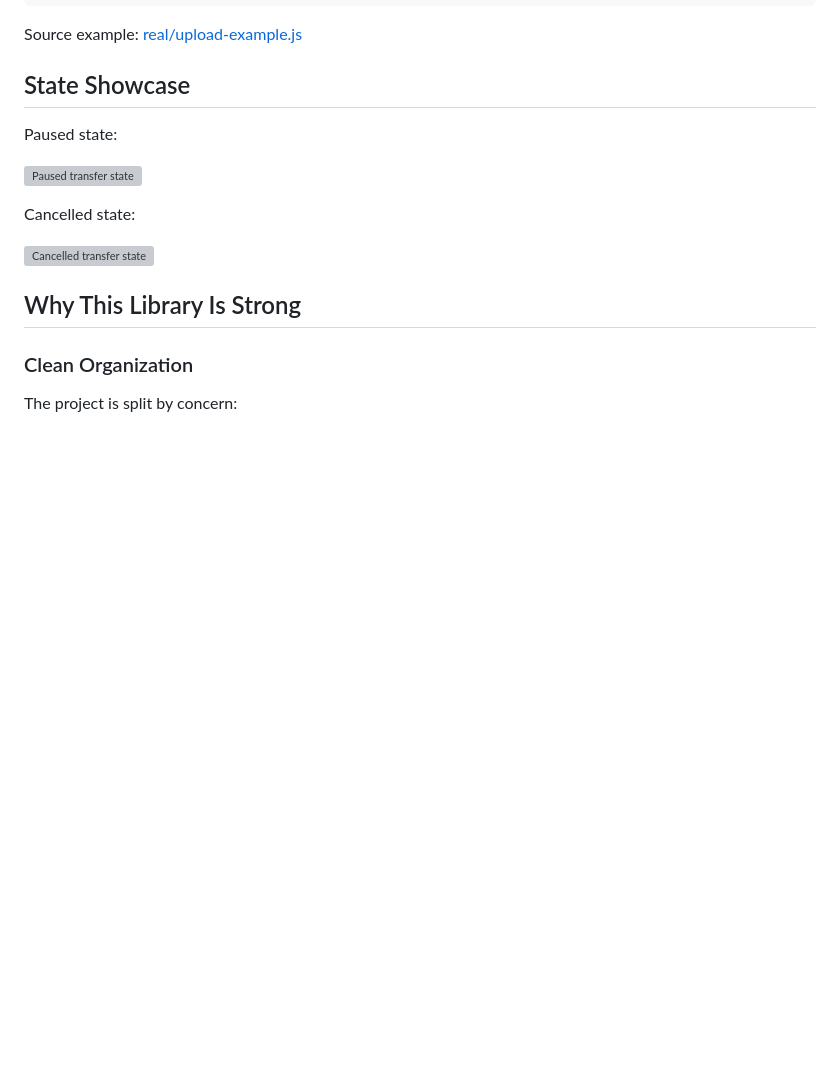
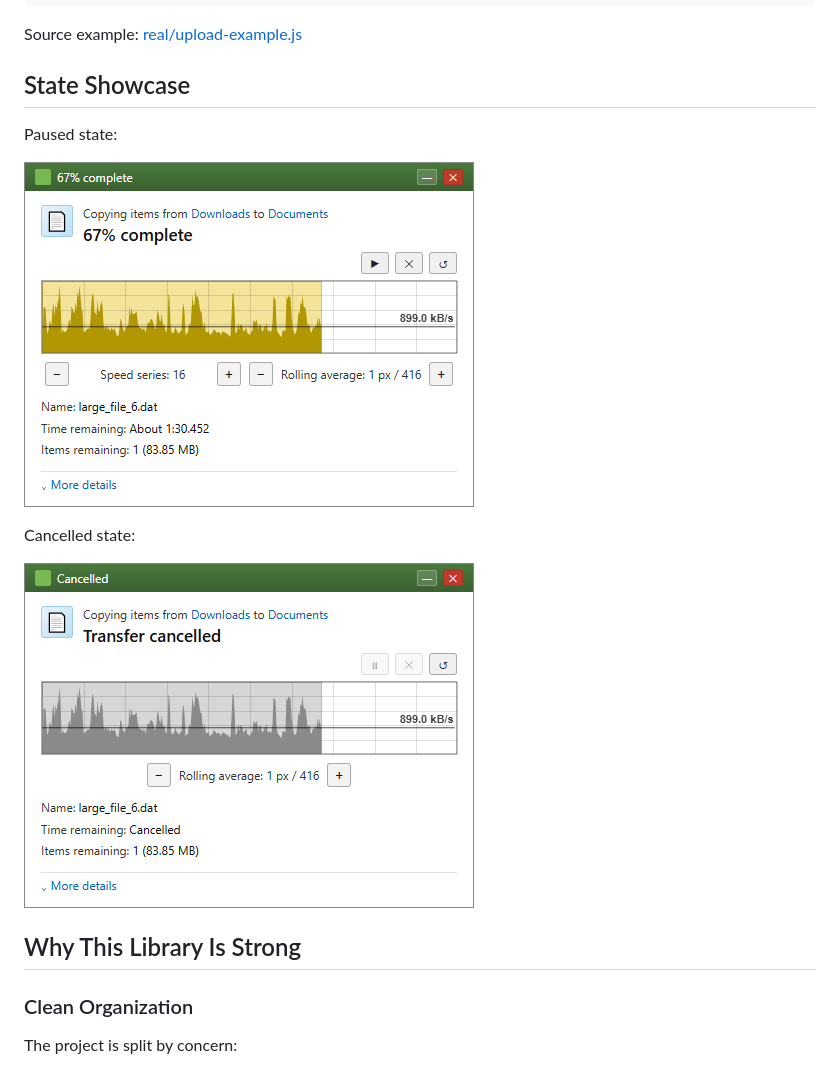
Before and after one commit to rhengles/transfer-speed-graph, a Markdown page: core/README.md, the part around one of its changes. Drawn GitHub-style; pictures changed too: core/img/screenshots/deterministic-series16-67perc-cancelled.png (added), core/img/screenshots/deterministic-series16-67perc-paused.png (added); blank space fills up the shorter version; grey boxes are pictures that could not be loaded.

```diff
--- a/core/README.md
+++ b/core/README.md
@@ -118,11 +118,11 @@ Source example: [real/upload-example.js](real/upload-example.js)
 
 Paused state:
 
-![Paused transfer state](screenshots/deterministic-series16-67perc-paused.png)
+![Paused transfer state](img/screenshots/deterministic-series16-67perc-paused.png)
 
 Cancelled state:
 
-![Cancelled transfer state](screenshots/deterministic-series16-67perc-cancelled.png)
+![Cancelled transfer state](img/screenshots/deterministic-series16-67perc-cancelled.png)
 
 ## Why This Library Is Strong
 
```
Also changed, not shown: other parts of core/README.md (+2 -2 lines), core/img/artwork/github-preview-720.png (added), core/img/screenshots/deterministic-50perc.png (added).
